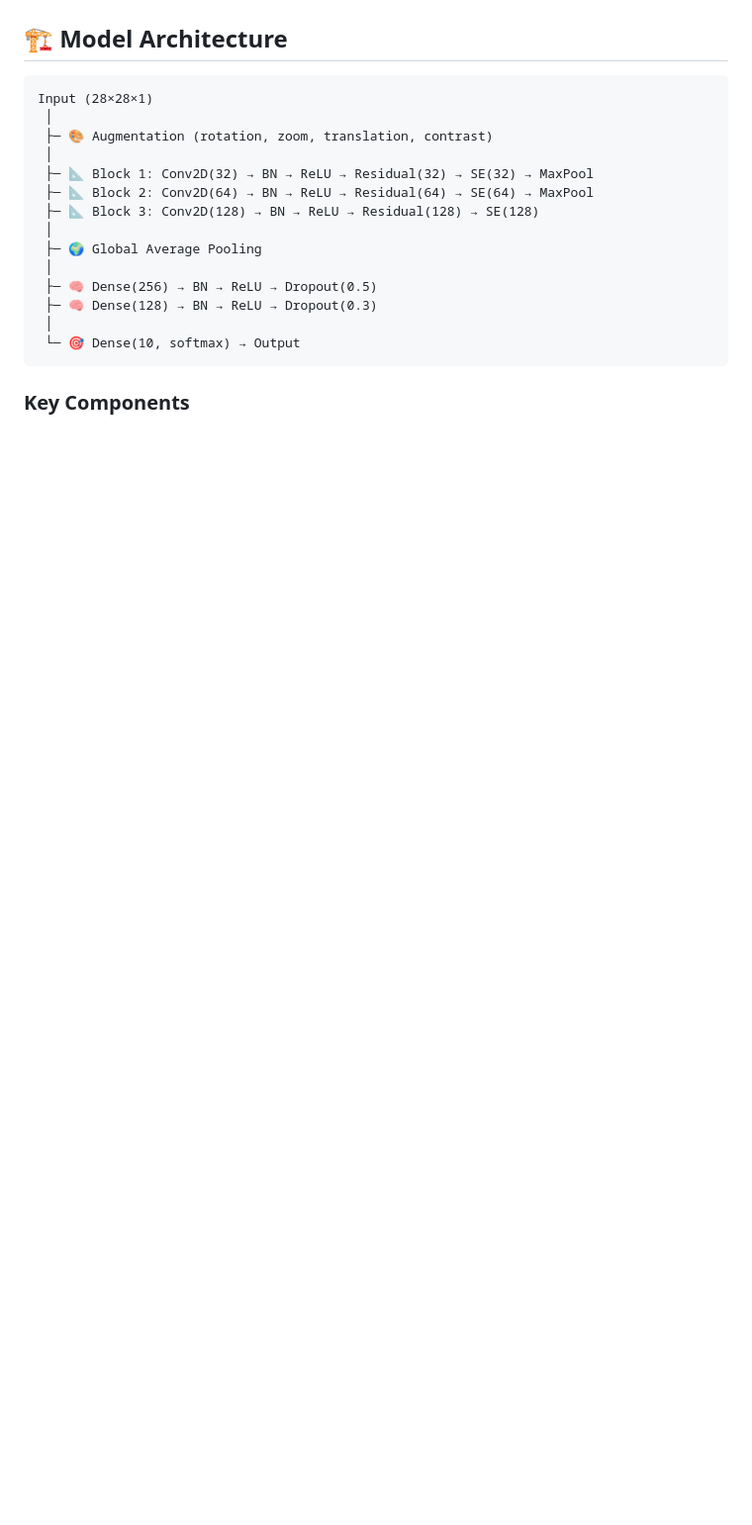
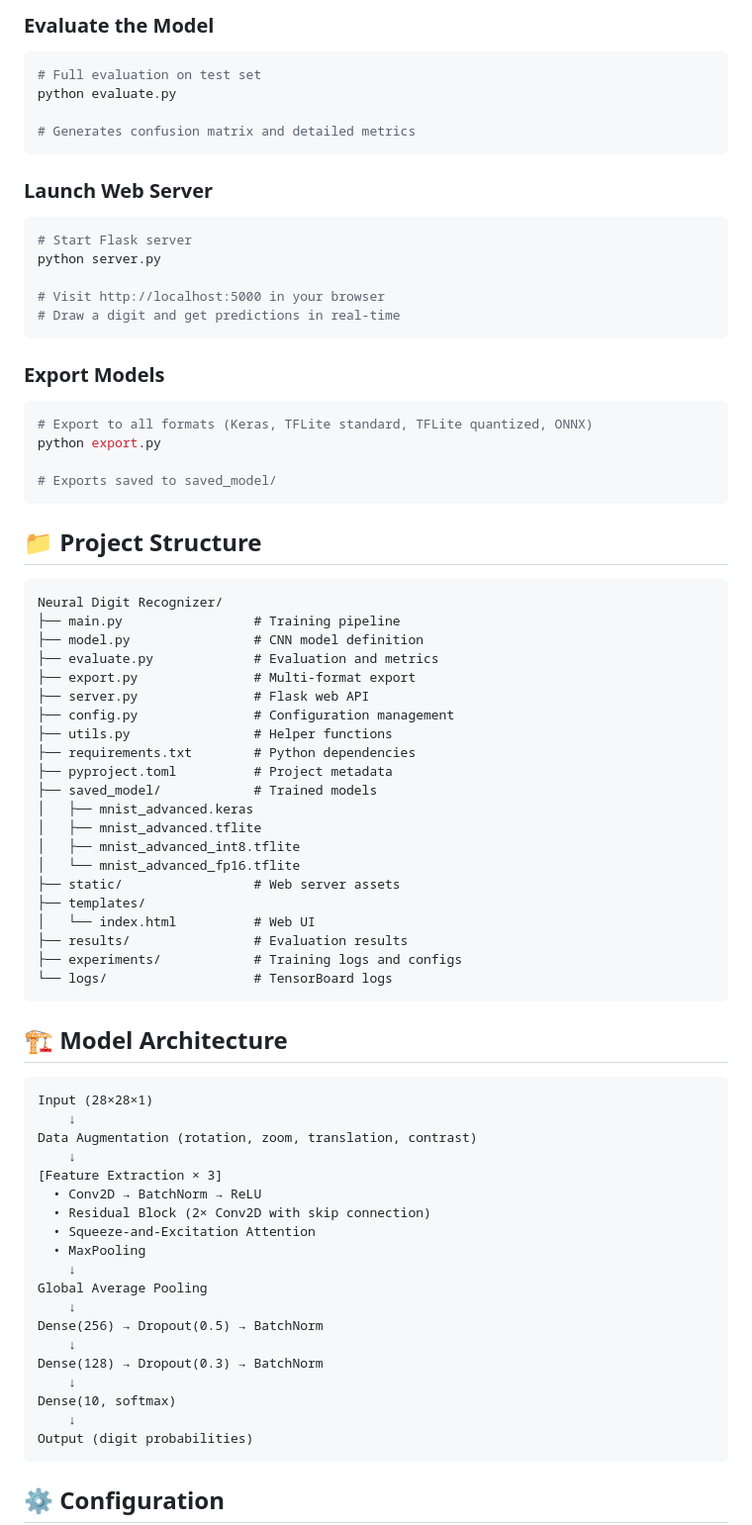
Before and after one commit to saisasi2008/Neural-Digit-Recognizer, a Markdown page: Neural Digit Recognizer/README.md, the part around one of its changes. Shown at 99% size. GitHub-like rendering; blank space fills up the shorter version.

````diff
--- a/Neural Digit Recognizer/README.md
+++ b/Neural Digit Recognizer/README.md
@@ -30,22 +74,80 @@
+### Evaluate the Model
+
+```bash
+# Full evaluation on test set
+python evaluate.py
+
+# Generates confusion matrix and detailed metrics
+```
+
+### Launch Web Server
+
+```bash
+# Start Flask server
+python server.py
+
+# Visit http://localhost:5000 in your browser
+# Draw a digit and get predictions in real-time
+```
+
+### Export Models
+
+```bash
+# Export to all formats (Keras, TFLite standard, TFLite quantized, ONNX)
+python export.py
+
+# Exports saved to saved_model/
+```
+
+## 📁 Project Structure
+
+```
+Neural Digit Recognizer/
+├── main.py                 # Training pipeline
+├── model.py                # CNN model definition
+├── evaluate.py             # Evaluation and metrics
+├── export.py               # Multi-format export
+├── server.py               # Flask web API
+├── config.py               # Configuration management
+├── utils.py                # Helper functions
+├── requirements.txt        # Python dependencies
+├── pyproject.toml          # Project metadata
+├── saved_model/            # Trained models
+│   ├── mnist_advanced.keras
+│   ├── mnist_advanced.tflite
+│   ├── mnist_advanced_int8.tflite
+│   └── mnist_advanced_fp16.tflite
+├── static/                 # Web server assets
+├── templates/
+│   └── index.html          # Web UI
+├── results/                # Evaluation results
+├── experiments/            # Training logs and configs
+└── logs/                   # TensorBoard logs
+```
 
 ## 🏗️ Model Architecture
 
 ```
 Input (28×28×1)
- │
- ├─ 🎨 Augmentation (rotation, zoom, translation, contrast)
- │
- ├─ 📐 Block 1: Conv2D(32) → BN → ReLU → Residual(32) → SE(32) → MaxPool
- ├─ 📐 Block 2: Conv2D(64) → BN → ReLU → Residual(64) → SE(64) → MaxPool
- ├─ 📐 Block 3: Conv2D(128) → BN → ReLU → Residual(128) → SE(128)
- │
- ├─ 🌍 Global Average Pooling
- │
- ├─ 🧠 Dense(256) → BN → ReLU → Dropout(0.5)
- ├─ 🧠 Dense(128) → BN → ReLU → Dropout(0.3)
- │
- └─ 🎯 Dense(10, softmax) → Output
+    ↓
+Data Augmentation (rotation, zoom, translation, contrast)
+    ↓
+[Feature Extraction × 3]
+  • Conv2D → BatchNorm → ReLU
+  • Residual Block (2× Conv2D with skip connection)
+  • Squeeze-and-Excitation Attention
+  • MaxPooling
+    ↓
+Global Average Pooling
+    ↓
+Dense(256) → Dropout(0.5) → BatchNorm
+    ↓
+Dense(128) → Dropout(0.3) → BatchNorm
+    ↓
+Dense(10, softmax)
+    ↓
+Output (digit probabilities)
 ```
 
-### Key Components
+## ⚙️ Configuration
 
````
Also changed, not shown: other parts of Neural Digit Recognizer/README.md (+249 -205 lines).
